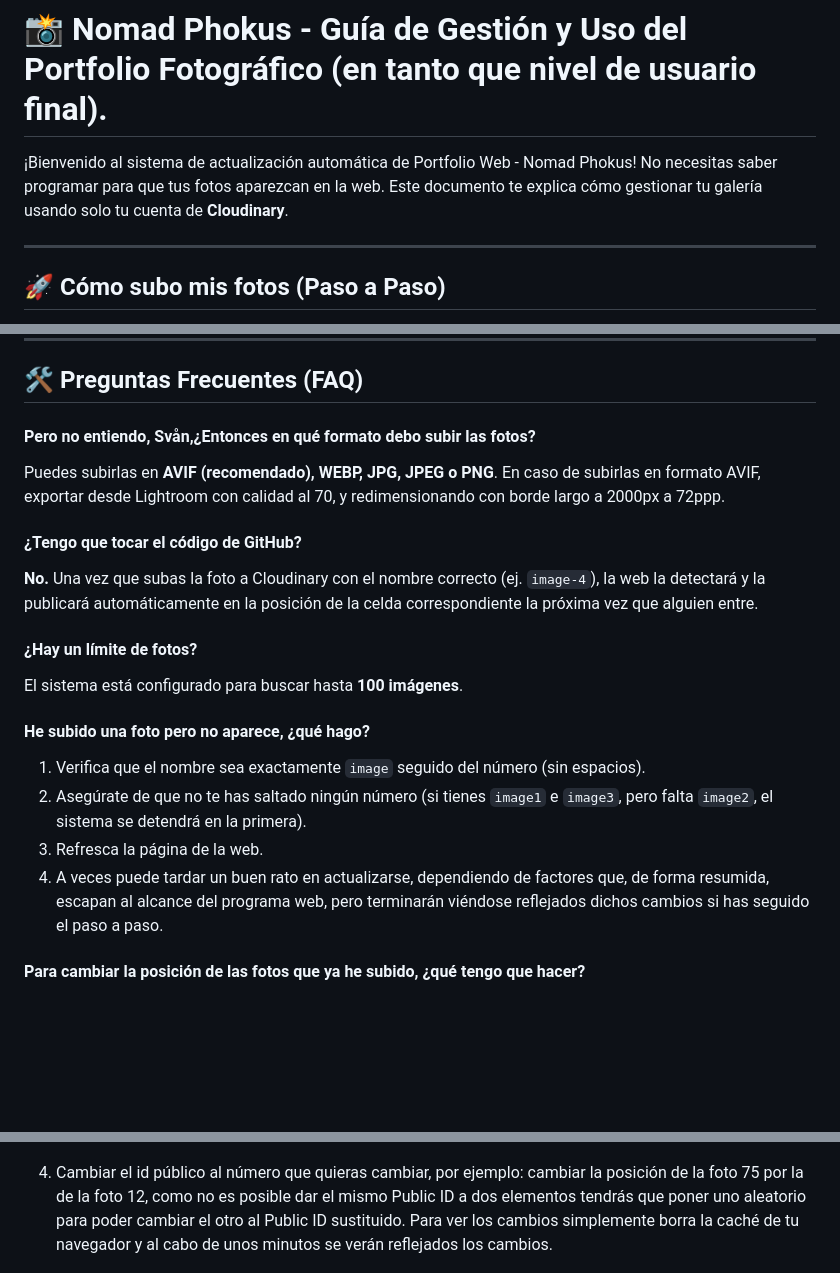
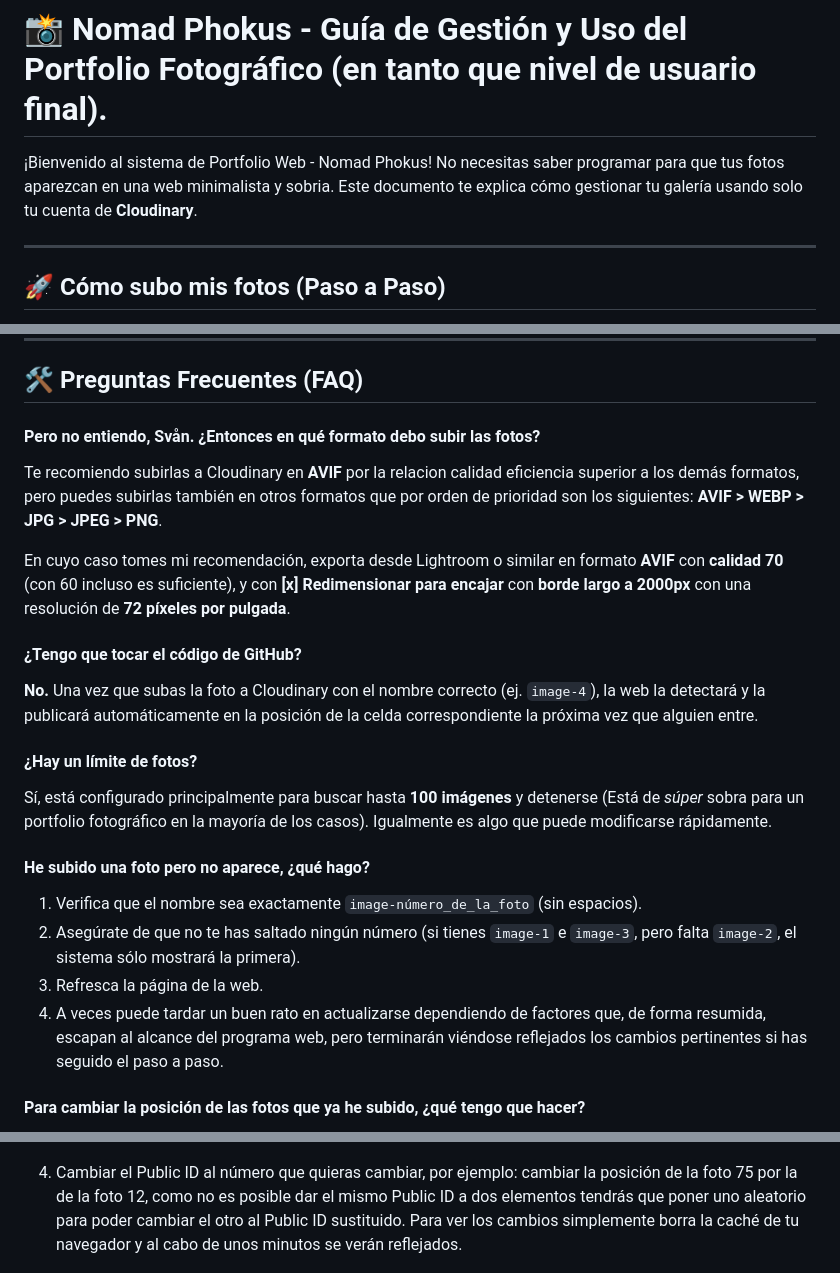
Before and after one commit to SvanReilly/nomadphokus, a Markdown page: README.md, 3 parts joined by grey strips. Rendered like a GitHub page; blank space fills up the shorter version.

```diff
--- a/README.md
+++ b/README.md
@@ -1,6 +1,6 @@
 # 📸 Nomad Phokus - Guía de Gestión y Uso del Portfolio Fotográfico (en tanto que nivel de usuario final).
 
-¡Bienvenido al sistema de actualización automática de Portfolio Web - Nomad Phokus! No necesitas saber programar para que tus fotos aparezcan en la web. Este documento te explica cómo gestionar tu galería usando solo tu cuenta de **Cloudinary**.
+¡Bienvenido al sistema de Portfolio Web - Nomad Phokus! No necesitas saber programar para que tus fotos aparezcan en una web minimalista y sobria. Este documento te explica cómo gestionar tu galería usando solo tu cuenta de **Cloudinary**.
 
 ---
 
@@ -30,20 +30,22 @@ Renombra tus fotos antes de subirlas siguiendo este patrón:
 
 ## 🛠️ Preguntas Frecuentes (FAQ)
 
-#### Pero no entiendo, Svån,¿Entonces en qué formato debo subir las fotos?
-Puedes subirlas en **AVIF (recomendado), WEBP, JPG, JPEG o PNG**. En caso de subirlas en formato AVIF, exportar desde Lightroom con calidad al 70, y redimensionando con borde largo a 2000px a 72ppp.
+#### Pero no entiendo, Svån. ¿Entonces en qué formato debo subir las fotos?
+Te recomiendo subirlas a Cloudinary en **AVIF** por la relacion calidad eficiencia superior a los demás formatos, pero puedes subirlas también en otros formatos que por orden de prioridad son los siguientes: **AVIF > WEBP > JPG > JPEG > PNG**.
+
+En cuyo caso tomes mi recomendación, exporta desde Lightroom o similar en formato **AVIF** con **calidad 70** (con 60 incluso es suficiente), y con **[x] Redimensionar para encajar** con **borde largo a 2000px** con una resolución de **72 píxeles por pulgada**.
 
 #### ¿Tengo que tocar el código de GitHub?
 **No.** Una vez que subas la foto a Cloudinary con el nombre correcto (ej. `image-4`), la web la detectará y la publicará automáticamente en la posición de la celda correspondiente la próxima vez que alguien entre.
 
 #### ¿Hay un límite de fotos?
-El sistema está configurado para buscar hasta **100 imágenes**.
+Sí, está configurado principalmente para buscar hasta **100 imágenes** y detenerse (Está de _súper_ sobra para un portfolio fotográfico en la mayoría de los casos). Igualmente es algo que puede modificarse rápidamente.
 
 #### He subido una foto pero no aparece, ¿qué hago?
-1. Verifica que el nombre sea exactamente `image` seguido del número (sin espacios).
-2. Asegúrate de que no te has saltado ningún número (si tienes `image1` e `image3`, pero falta `image2`, el sistema se detendrá en la primera).
+1. Verifica que el nombre sea exactamente `image-número_de_la_foto` (sin espacios).
+2. Asegúrate de que no te has saltado ningún número (si tienes `image-1` e `image-3`, pero falta `image-2`, el sistema sólo mostrará la primera).
 3. Refresca la página de la web.
-4. A veces puede tardar un buen rato en actualizarse, dependiendo de factores que, de forma resumida, escapan al alcance del programa web, pero terminarán viéndose reflejados dichos cambios si has seguido el paso a paso.
+4. A veces puede tardar un buen rato en actualizarse dependiendo de factores que, de forma resumida, escapan al alcance del programa web, pero terminarán viéndose reflejados los cambios pertinentes si has seguido el paso a paso.
 
 #### Para cambiar la posición de las fotos que ya he subido, ¿qué tengo que hacer?
 1. Entra a [Cloudinary](https://cloudinary.com/) y dirígete a tu **Media Library** (Biblioteca de medios)
@@ -60,7 +62,7 @@ El sistema está configurado para buscar hasta **100 imágenes**.
     <img src="assets/cambiarfoto2.jpeg" alt="scr1" width="300">
 </p>
 
-4. Cambiar el id público al número que quieras cambiar, por ejemplo: cambiar la posición de la foto 75 por la de la foto 12, como no es posible dar el mismo Public ID a dos elementos tendrás que poner uno aleatorio para poder cambiar el otro al Public ID sustituido. Para ver los cambios simplemente borra la caché de tu navegador y al cabo de unos minutos se verán reflejados los cambios.
+4. Cambiar el Public ID al número que quieras cambiar, por ejemplo: cambiar la posición de la foto 75 por la de la foto 12, como no es posible dar el mismo Public ID a dos elementos tendrás que poner uno aleatorio para poder cambiar el otro al Public ID sustituido. Para ver los cambios simplemente borra la caché de tu navegador y al cabo de unos minutos se verán reflejados.
 
 <p align="center";>
     <img src="assets/cambiarfoto3.jpeg" alt="scr1" width="300">
```
Also changed, not shown: other parts of README.md (+1 -1 lines).
